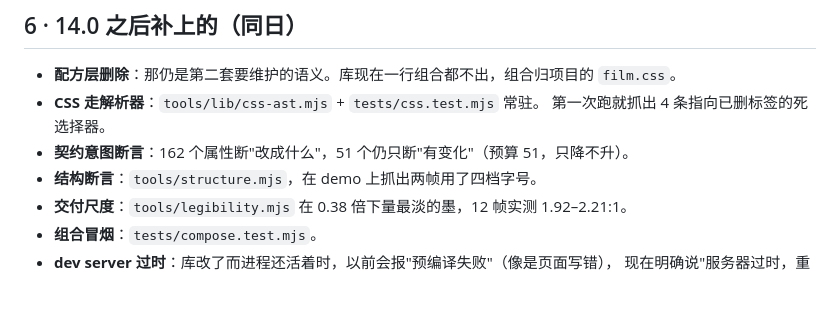
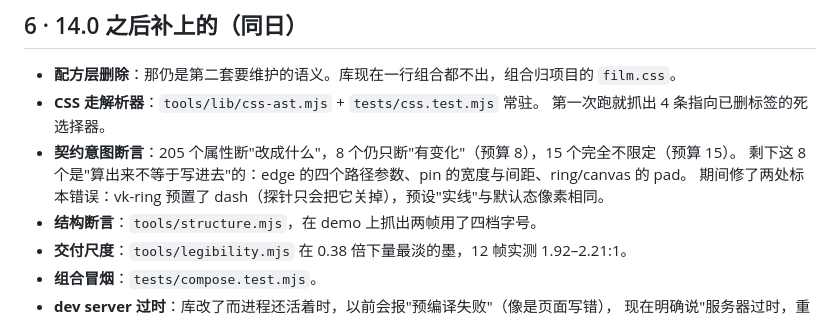
Before and after one commit to sanxiadaba/vk-video-kit, a Markdown page: docs/CONVERGENCE-14.md, the part around the change. GitHub-like rendering; blank space fills up the shorter version.

Commit message:
docs: 报告同步契约 8 条的现状
· 意图断言 205 / 只断"有变化" 8（预算 8）/ 完全不限定 15（预算 15）；
· 剩下的 8 条为什么断不了，写清楚：算出来不等于写进去；
· 记录这轮修的两处标本错误（vk-ring 预置 dash、预设"实线"等于默认态）。

```diff
--- a/docs/CONVERGENCE-14.md
+++ b/docs/CONVERGENCE-14.md
@@ -109,7 +109,9 @@
 - **配方层删除**：那仍是第二套要维护的语义。库现在一行组合都不出，组合归项目的 `film.css`。
 - **CSS 走解析器**：`tools/lib/css-ast.mjs` + `tests/css.test.mjs` 常驻。
   第一次跑就抓出 4 条指向已删标签的死选择器。
-- **契约意图断言**：162 个属性断"改成什么"，51 个仍只断"有变化"（预算 51，只降不升）。
+- **契约意图断言**：205 个属性断"改成什么"，8 个仍只断"有变化"（预算 8），15 个完全不限定（预算 15）。
+  剩下这 8 个是"算出来不等于写进去"的：edge 的四个路径参数、pin 的宽度与间距、ring/canvas 的 pad。
+  期间修了两处标本错误：vk-ring 预置了 dash（探针只会把它关掉），预设"实线"与默认态像素相同。
 - **结构断言**：`tools/structure.mjs`，在 demo 上抓出两帧用了四档字号。
 - **交付尺度**：`tools/legibility.mjs` 在 0.38 倍下量最淡的墨，12 帧实测 1.92–2.21:1。
 - **组合冒烟**：`tests/compose.test.mjs`。
```
